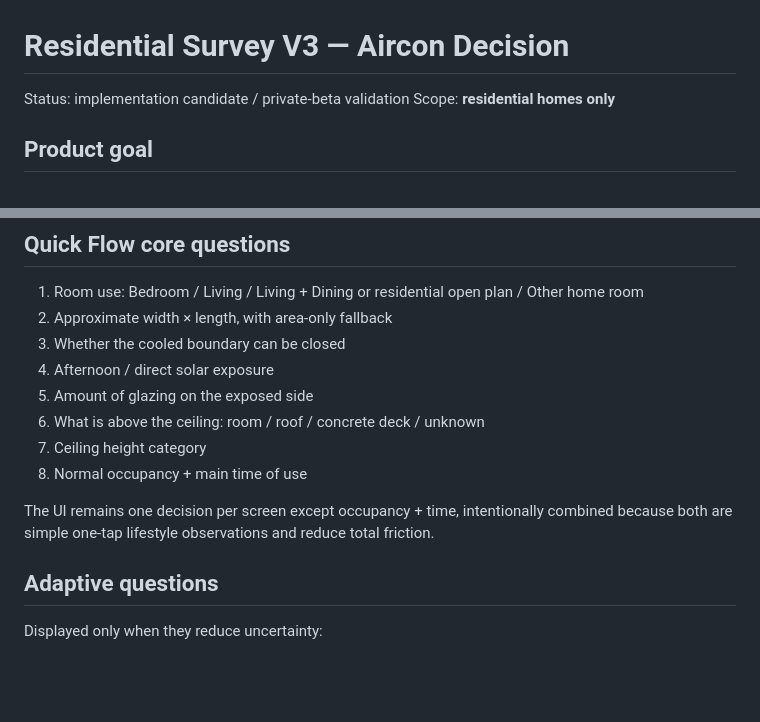
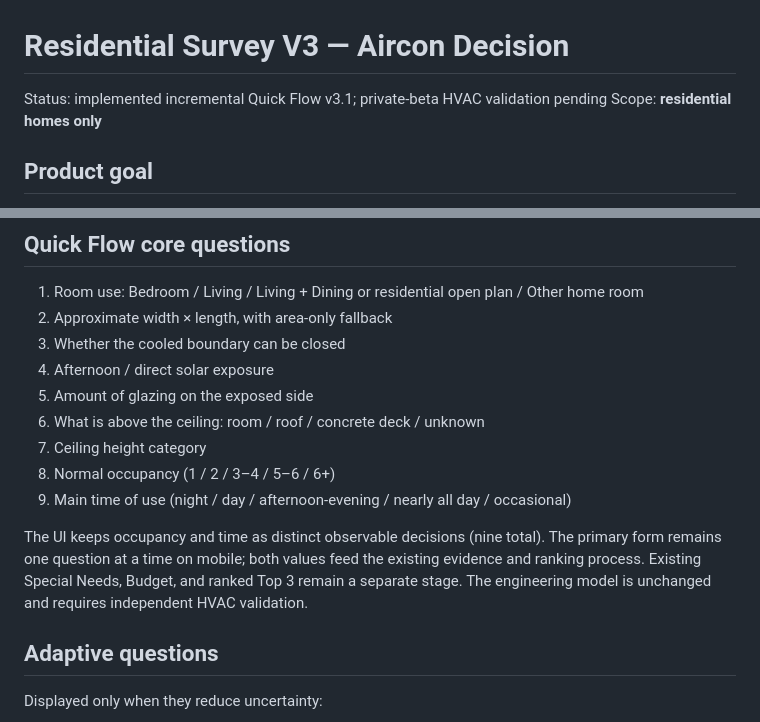
Before and after one commit to needmorespacestudio/home-decision, a Markdown page: docs/RESIDENTIAL_SURVEY_V3.md, 2 parts joined by grey strips. GitHub-like rendering; blank space fills up the shorter version.

Commit message:
Document Quick Flow v3.1 and validation boundaries

```diff
--- a/docs/RESIDENTIAL_SURVEY_V3.md
+++ b/docs/RESIDENTIAL_SURVEY_V3.md
@@ -1,6 +1,6 @@
 # Residential Survey V3 — Aircon Decision
 
-Status: implementation candidate / private-beta validation
+Status: implemented incremental Quick Flow v3.1; private-beta HVAC validation pending
 Scope: **residential homes only**
 
 ## Product goal
@@ -40,9 +40,10 @@ Runs only after the technical envelope is known:
 5. Amount of glazing on the exposed side
 6. What is above the ceiling: room / roof / concrete deck / unknown
 7. Ceiling height category
-8. Normal occupancy + main time of use
+8. Normal occupancy (1 / 2 / 3–4 / 5–6 / 6+)
+9. Main time of use (night / day / afternoon-evening / nearly all day / occasional)
 
-The UI remains one decision per screen except occupancy + time, intentionally combined because both are simple one-tap lifestyle observations and reduce total friction.
+The UI keeps occupancy and time as distinct observable decisions (nine total). The primary form remains one question at a time on mobile; both values feed the existing evidence and ranking process. Existing Special Needs, Budget, and ranked Top 3 remain a separate stage. The engineering model is unchanged and requires independent HVAC validation.
 
 ## Adaptive questions
 
```
